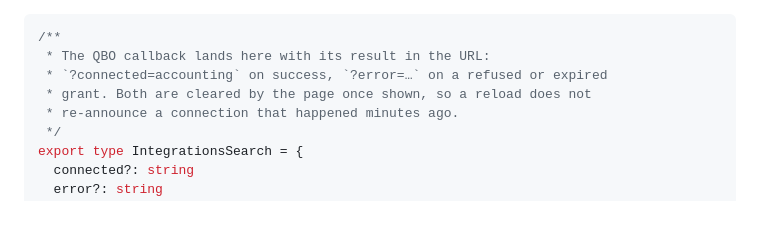
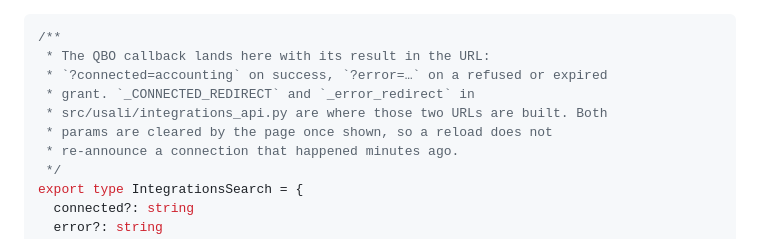
Before and after one commit to csharp36/open-hospitality, a Markdown page: docs/plans/2026-08-31-oh17-integrations-page.md, the part around one of its changes. Drawn GitHub-style; blank space fills up the shorter version.

```diff
--- a/docs/plans/2026-08-31-oh17-integrations-page.md
+++ b/docs/plans/2026-08-31-oh17-integrations-page.md
@@ -645,7 +651,9 @@ Add the search type near `CoverageSearch`:
 /**
  * The QBO callback lands here with its result in the URL:
  * `?connected=accounting` on success, `?error=…` on a refused or expired
- * grant. Both are cleared by the page once shown, so a reload does not
+ * grant. `_CONNECTED_REDIRECT` and `_error_redirect` in
+ * src/usali/integrations_api.py are where those two URLs are built. Both
+ * params are cleared by the page once shown, so a reload does not
  * re-announce a connection that happened minutes ago.
  */
 export type IntegrationsSearch = {
```
Also changed, not shown: other parts of docs/plans/2026-08-31-oh17-integrations-page.md (+30 -19 lines).
